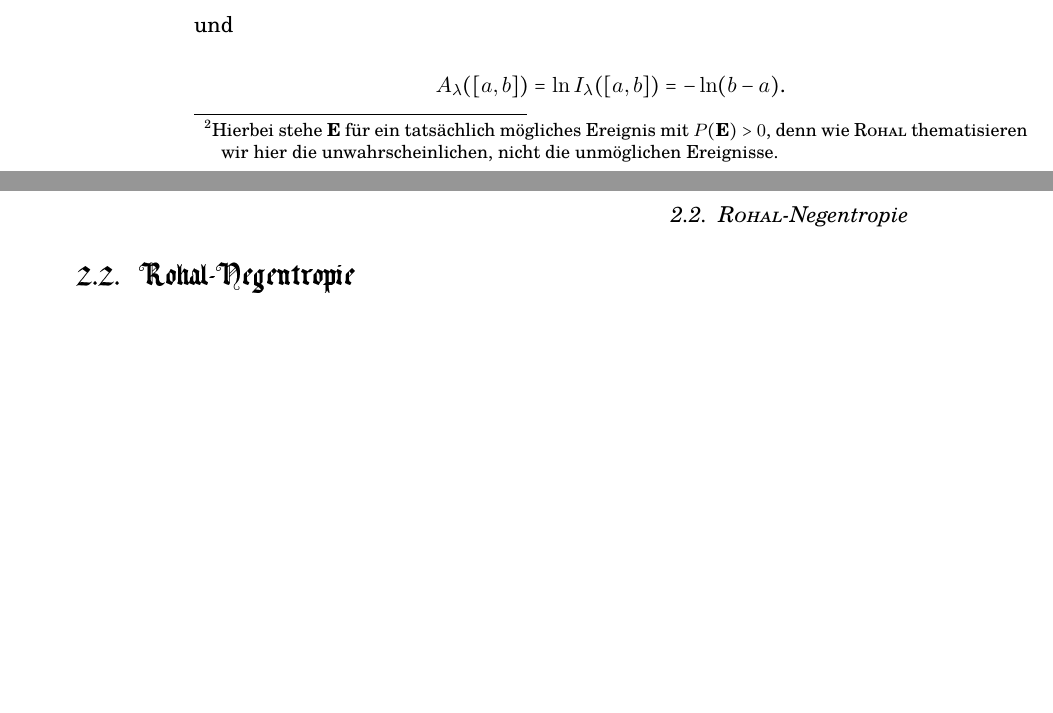
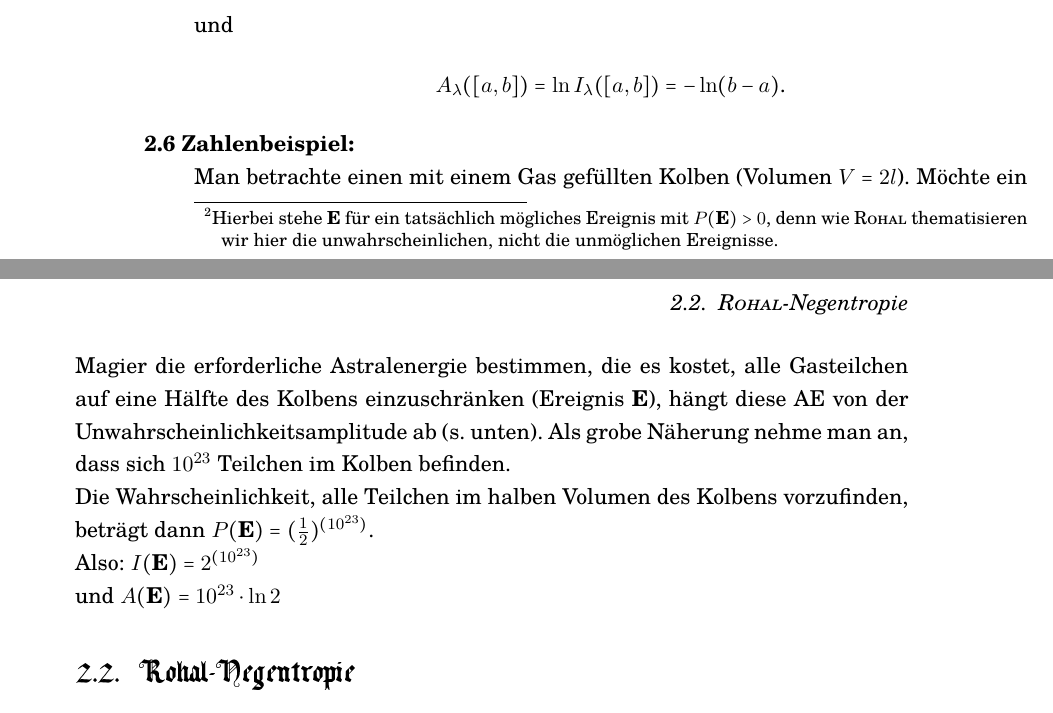
Before and after one commit to FridolinAmadeus/Semmelmagus, a LaTeX book (Main.tex, which reads Part2/01_Unwahrscheinlichkeitskalkuel.tex): two parts of pages 10 and 11 of 17, joined at a grey line, cut so that both start at the same text, the shorter picture padded with empty space. Compiled offline with pdfLaTeX.

Commit message:
Zahlenbeispiel

```diff
--- a/Part2/01_Unwahrscheinlichkeitskalkuel.tex
+++ b/Part2/01_Unwahrscheinlichkeitskalkuel.tex
@@ -44,6 +44,12 @@ I_\lambda([a,b])&=\frac{1}{\lambda([a,b])}=\frac{1}{b-a}\\
 A_\lambda([a,b])&=\ln{I_\lambda([a,b])}=-\ln(b-a)\text{.}
 \end{align*}
 \end{bsp}
+\begin{bla}{Zahlenbeispiel}
+Man betrachte einen mit einem Gas gefüllten Kolben (Volumen $V = 2l$). Möchte ein Magier die erforderliche Astralenergie bestimmen, die es kostet, alle Gasteilchen auf eine Hälfte des Kolbens einzuschränken (Ereignis \textbf{E}), hängt diese AE von der Unwahrscheinlichkeitsamplitude ab (s. unten). Als grobe Näherung nehme man an, dass sich $10^{23}$ Teilchen im Kolben befinden.\\ Die Wahrscheinlichkeit, alle Teilchen im halben Volumen des Kolbens vorzufinden, beträgt dann $P(\textbf{E}) = (\frac{1}{2})^{(10^{23})}$. \\
+Also: $I(\textbf{E}) = 2^{(10^{23})}$ \\
+und $A(\textbf{E}) = 10 ^{23} * \ln 2$
+\end{bla}
+
 \section{\textsc{Rohal}-Negentropie}
 \begin{bla}{Definition: \textsc{Rohal}-Negentropie $R(\textbf{E})$}
 Durch die Funktion $X: \Omega\to\R: \omega\mapsto A(\{\omega\})$ ist eine reellwertige Zufallsvariable gegeben. Sei \textbf{E} ein Ereignis.
```
